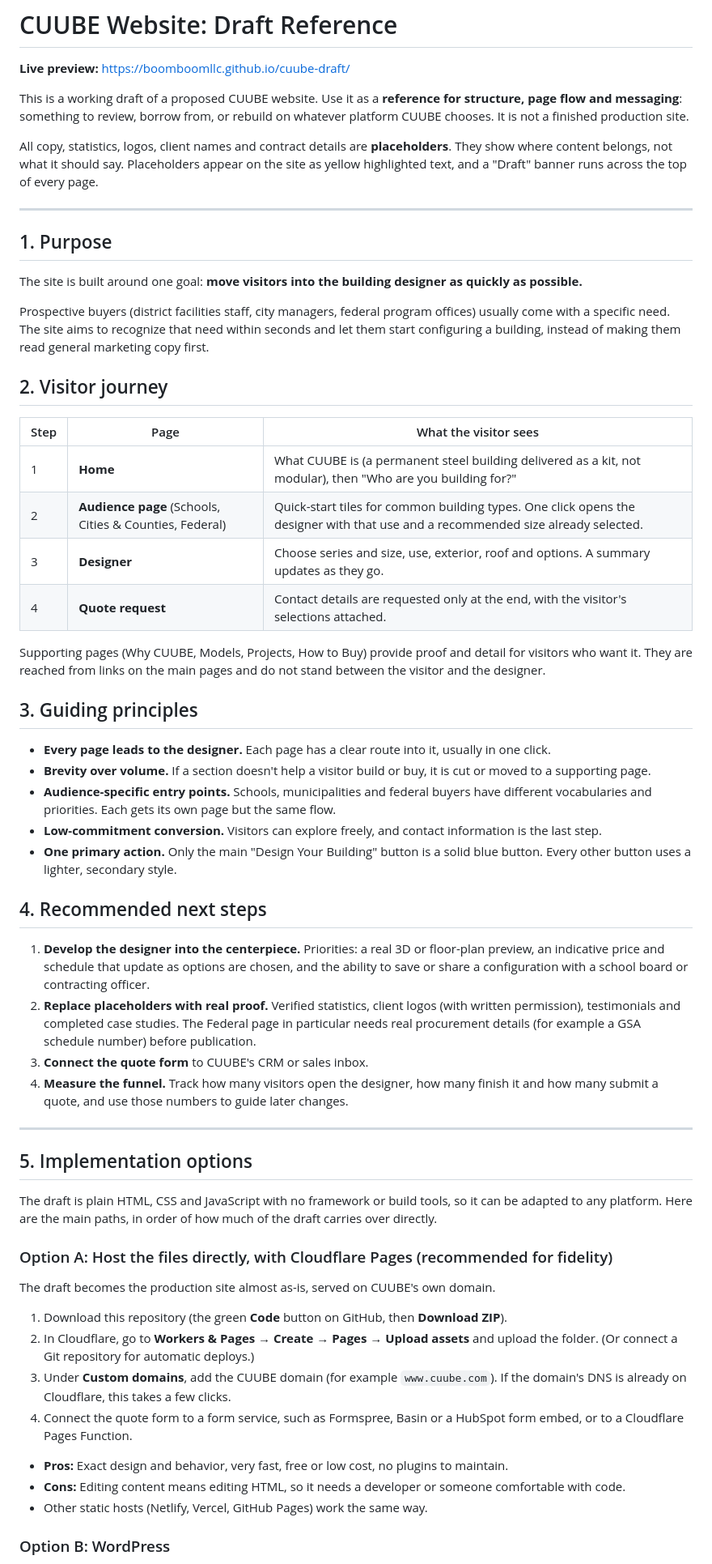
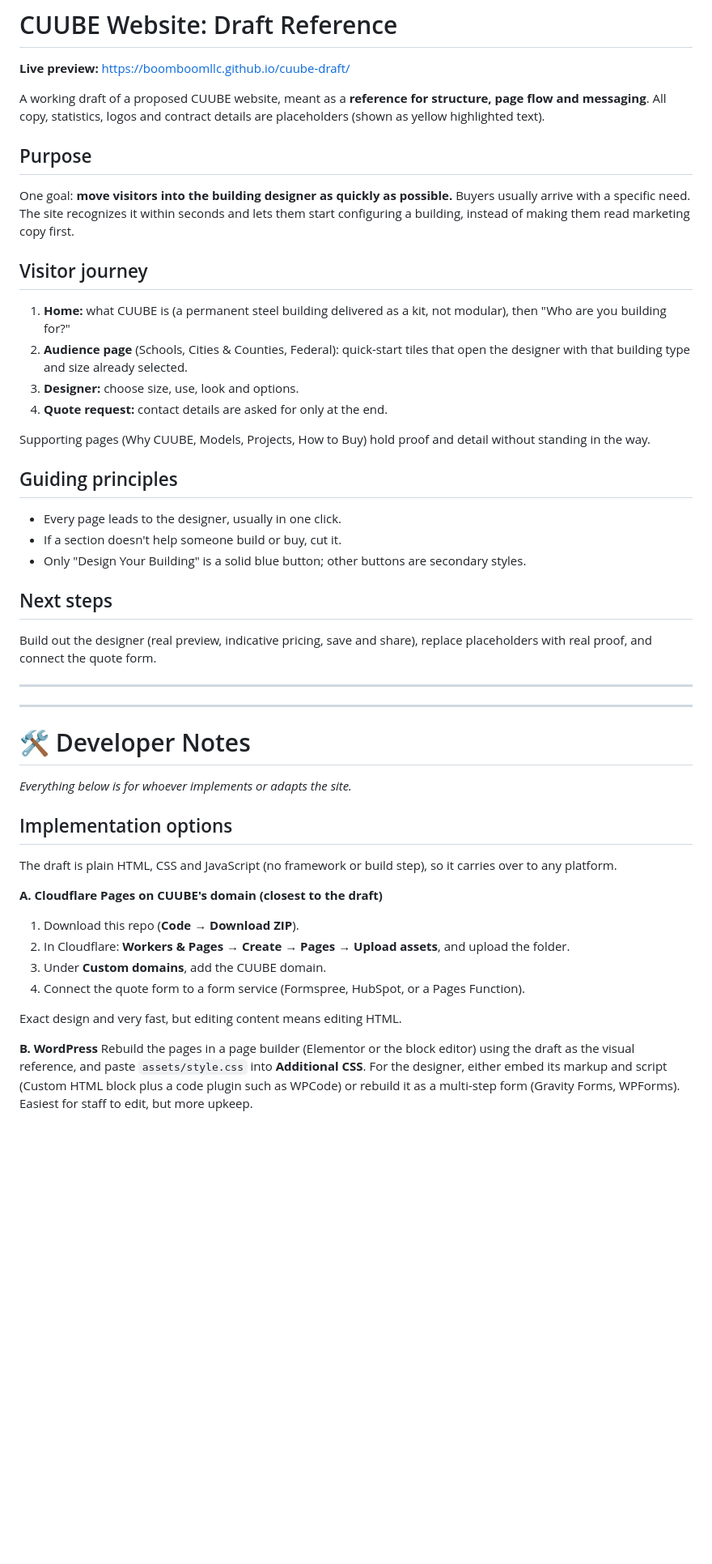
Before and after one commit to boomboomllc/cuube-draft, a Markdown page: README.md, the part around one of its changes. Shown at 81% size. Drawn GitHub-style; blank space fills up the shorter version.

Commit message:
Condense README and separate developer notes

```diff
--- a/README.md
+++ b/README.md
@@ -2,62 +2,50 @@
 
 **Live preview:** https://boomboomllc.github.io/cuube-draft/
 
-This is a working draft of a proposed CUUBE website. Use it as a **reference for structure, page flow and messaging**: something to review, borrow from, or rebuild on whatever platform CUUBE chooses. It is not a finished production site.
+A working draft of a proposed CUUBE website, meant as a **reference for structure, page flow and messaging**. All copy, statistics, logos and contract details are placeholders (shown as yellow highlighted text).
 
-All copy, statistics, logos, client names and contract details are **placeholders**. They show where content belongs, not what it should say. Placeholders appear on the site as yellow highlighted text, and a "Draft" banner runs across the top of every page.
+## Purpose
+
+One goal: **move visitors into the building designer as quickly as possible.** Buyers usually arrive with a specific need. The site recognizes it within seconds and lets them start configuring a building, instead of making them read marketing copy first.
+
+## Visitor journey
+
+1. **Home:** what CUUBE is (a permanent steel building delivered as a kit, not modular), then "Who are you building for?"
+2. **Audience page** (Schools, Cities & Counties, Federal): quick-start tiles that open the designer with that building type and size already selected.
+3. **Designer:** choose size, use, look and options.
+4. **Quote request:** contact details are asked for only at the end.
+
+Supporting pages (Why CUUBE, Models, Projects, How to Buy) hold proof and detail without standing in the way.
+
+## Guiding principles
+
+- Every page leads to the designer, usually in one click.
+- If a section doesn't help someone build or buy, cut it.
+- Only "Design Your Building" is a solid blue button; other buttons are secondary styles.
+
+## Next steps
+
+Build out the designer (real preview, indicative pricing, save and share), replace placeholders with real proof, and connect the quote form.
 
 ---
-
-## 1. Purpose
-
-The site is built around one goal: **move visitors into the building designer as quickly as possible.**
-
-Prospective buyers (district facilities staff, city managers, federal program offices) usually come with a specific need. The site aims to recognize that need within seconds and let them start configuring a building, instead of making them read general marketing copy first.
-
-## 2. Visitor journey
-
-| Step | Page | What the visitor sees |
-|---|---|---|
-| 1 | **Home** | What CUUBE is (a permanent steel building delivered as a kit, not modular), then "Who are you building for?" |
-| 2 | **Audience page** (Schools, Cities & Counties, Federal) | Quick-start tiles for common building types. One click opens the designer with that use and a recommended size already selected. |
-| 3 | **Designer** | Choose series and size, use, exterior, roof and options. A summary updates as they go. |
-| 4 | **Quote request** | Contact details are requested only at the end, with the visitor's selections attached. |
-
-Supporting pages (Why CUUBE, Models, Projects, How to Buy) provide proof and detail for visitors who want it. They are reached from links on the main pages and do not stand between the visitor and the designer.
-
-## 3. Guiding principles
-
-- **Every page leads to the designer.** Each page has a clear route into it, usually in one click.
-- **Brevity over volume.** If a section doesn't help a visitor build or buy, it is cut or moved to a supporting page.
-- **Audience-specific entry points.** Schools, municipalities and federal buyers have different vocabularies and priorities. Each gets its own page but the same flow.
-- **Low-commitment conversion.** Visitors can explore freely, and contact information is the last step.
-- **One primary action.** Only the main "Design Your Building" button is a solid blue button. Every other button uses a lighter, secondary style.
-
-## 4. Recommended next steps
-
-1. **Develop the designer into the centerpiece.** Priorities: a real 3D or floor-plan preview, an indicative price and schedule that update as options are chosen, and the ability to save or share a configuration with a school board or contracting officer.
-2. **Replace placeholders with real proof.** Verified statistics, client logos (with written permission), testimonials and completed case studies. The Federal page in particular needs real procurement details (for example a GSA schedule number) before publication.
-3. **Connect the quote form** to CUUBE's CRM or sales inbox.
-4. **Measure the funnel.** Track how many visitors open the designer, how many finish it and how many submit a quote, and use those numbers to guide later changes.
-
 ---
 
-## 5. Implementation options
+# 🛠 Developer Notes
 
-The draft is plain HTML, CSS and JavaScript with no framework or build tools, so it can be adapted to any platform. Here are the main paths, in order of how much of the draft carries over directly.
+*Everything below is for whoever implements or adapts the site.*
 
-### Option A: Host the files directly, with Cloudflare Pages (recommended for fidelity)
+## Implementation options
 
-The draft becomes the production site almost as-is, served on CUUBE's own domain.
+The draft is plain HTML, CSS and JavaScript (no framework or build step), so it carries over to any platform.
 
-1. Download this repository (the green **Code** button on GitHub, then **Download ZIP**).
-2. In Cloudflare, go to **Workers & Pages → Create → Pages → Upload assets** and upload the folder. (Or connect a Git repository for automatic deploys.)
-3. Under **Custom domains**, add the CUUBE domain (for example `www.cuube.com`). If the domain's DNS is already on Cloudflare, this takes a few clicks.
-4. Connect the quote form to a form service, such as Formspree, Basin or a HubSpot form embed, or to a Cloudflare Pages Function.
+**A. Cloudflare Pages on CUUBE's domain (closest to the draft)**
+1. Download this repo (**Code → Download ZIP**).
+2. In Cloudflare: **Workers & Pages → Create → Pages → Upload assets**, and upload the folder.
+3. Under **Custom domains**, add the CUUBE domain.
+4. Connect the quote form to a form service (Formspree, HubSpot, or a Pages Function).
 
-- **Pros:** Exact design and behavior, very fast, free or low cost, no plugins to maintain.
-- **Cons:** Editing content means editing HTML, so it needs a developer or someone comfortable with code.
-- Other static hosts (Netlify, Vercel, GitHub Pages) work the same way.
+Exact design and very fast, but editing content means editing HTML.
 
-### Option B: WordPress
+**B. WordPress**
+Rebuild the pages in a page builder (Elementor or the block editor) using the draft as the visual reference, and paste `assets/style.css` into **Additional CSS**. For the designer, either embed its markup and script (Custom HTML block plus a code plugin such as WPCode) or rebuild it as a multi-step form (Gravity Forms, WPForms). Easiest for staff to edit, but more upkeep.
 
```
Also changed, not shown: other parts of README.md (+18 -71 lines).
